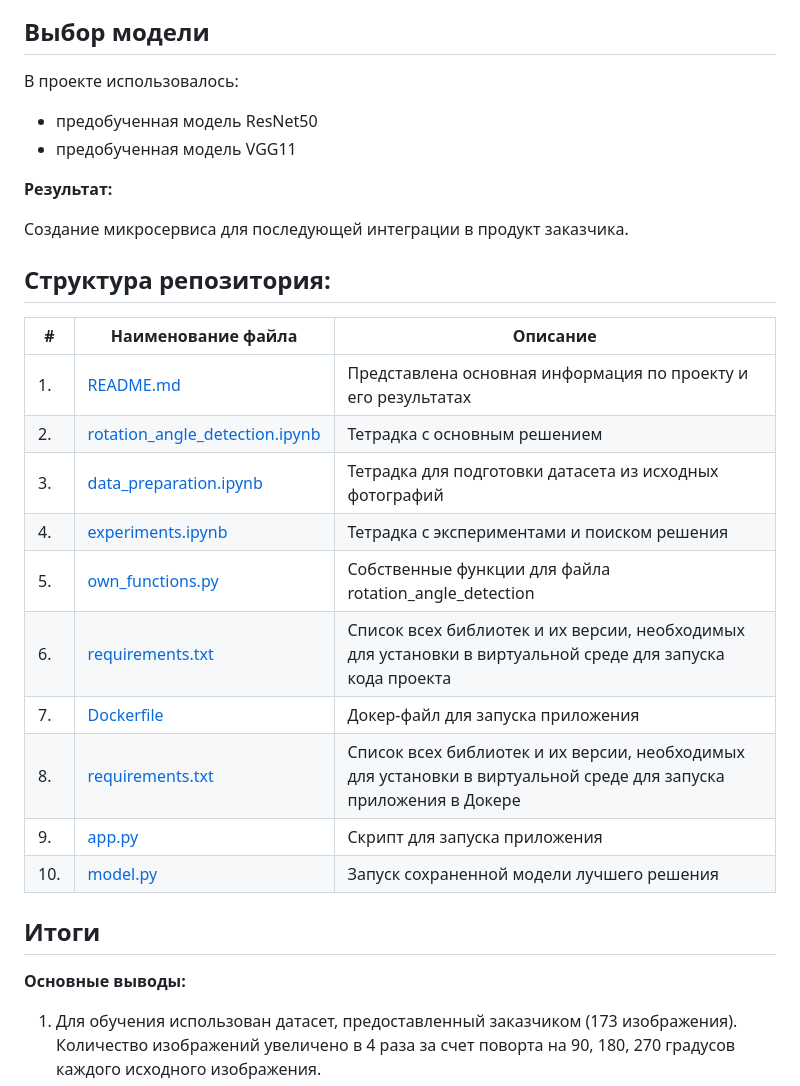
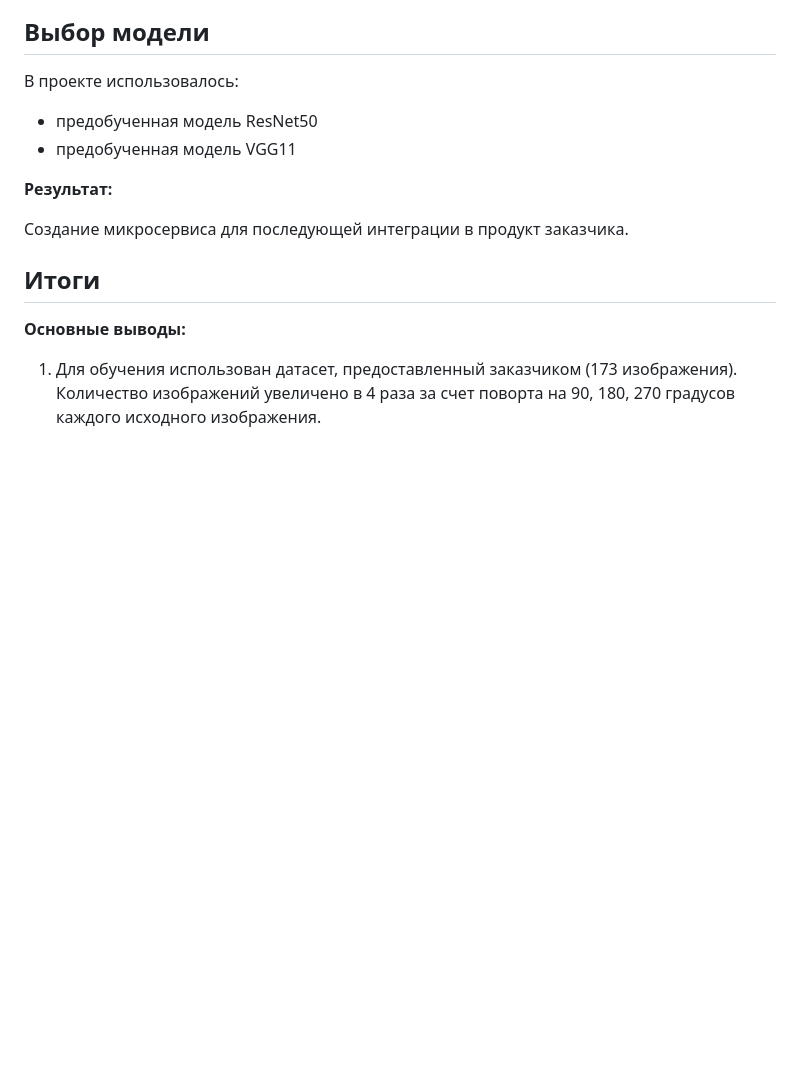
Before and after one commit to IliaShi/donor_search, a Markdown page: README.md, the part around one of its changes. GitHub-like rendering; blank space fills up the shorter version.

```diff
--- a/README.md
+++ b/README.md
@@ -36,20 +46,6 @@
 
 Создание микросервиса для последующей интеграции в продукт заказчика.
 
-## Структура репозитория:
-
-| #    | Наименование файла                | Описание   |
-| ---- | ------------------------------------------------------------ | ------------------------------------------------------------ |
-| 1.   | [README.md](https://github.com/IliaShi/donor_search/blob/main/README.md) | Представлена основная информация по проекту и его результатах   |
-| 2.   | [rotation_angle_detection.ipynb](https://github.com/IliaShi/donor_search/blob/main/rotation_angle_detection.ipynb) | Тетрадка с основным решением |
-| 3.   | [data_preparation.ipynb](https://github.com/IliaShi/donor_search/blob/main/data_preparation.ipynb) | Тетрадка для подготовки датасета из исходных фотографий   |
-| 4.   | [experiments.ipynb](https://github.com/IliaShi/donor_search/blob/main/experiments.ipynb) | Тетрадка с экспериментами и поиском решения   |
-| 5.   | [own_functions.py](https://github.com/IliaShi/donor_search/blob/main/own_functions.py) | Собственные функции для файла rotation_angle_detection  |
-| 6.   | [requirements.txt](https://github.com/IliaShi/donor_search/blob/main/requirements.txt) | Список всех библиотек и их версии, необходимых для установки в виртуальной среде для запуска кода проекта   |
-| 7.   | [Dockerfile](https://github.com/IliaShi/donor_search/blob/main/app/Dockerfile) | Докер-файл для запуска приложения
-| 8.   | [requirements.txt](https://github.com/IliaShi/donor_search/blob/main/app/requirements.txt) | Список всех библиотек и их версии, необходимых для установки в виртуальной среде для запуска приложения в Докере |
-| 9.   | [app.py](https://github.com/IliaShi/donor_search/blob/main/app/scr/app.py) |Скрипт для запуска приложения |
-|10.   | [model.py](https://github.com/IliaShi/donor_search/blob/main/app/scr/app.py) |Запуск сохраненной модели лучшего решения |
 
 
 ## Итоги
```
Also changed, not shown: other parts of README.md (+24 -14 lines).
